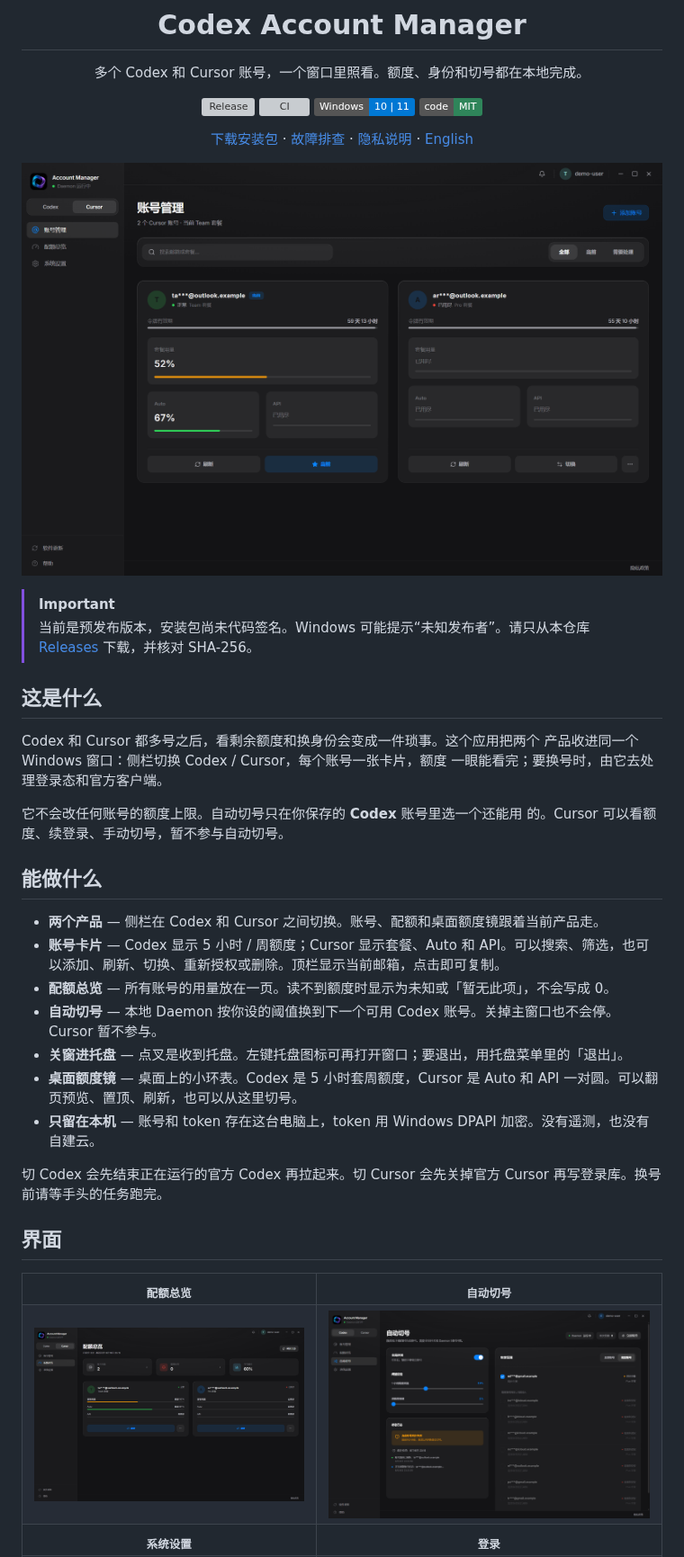
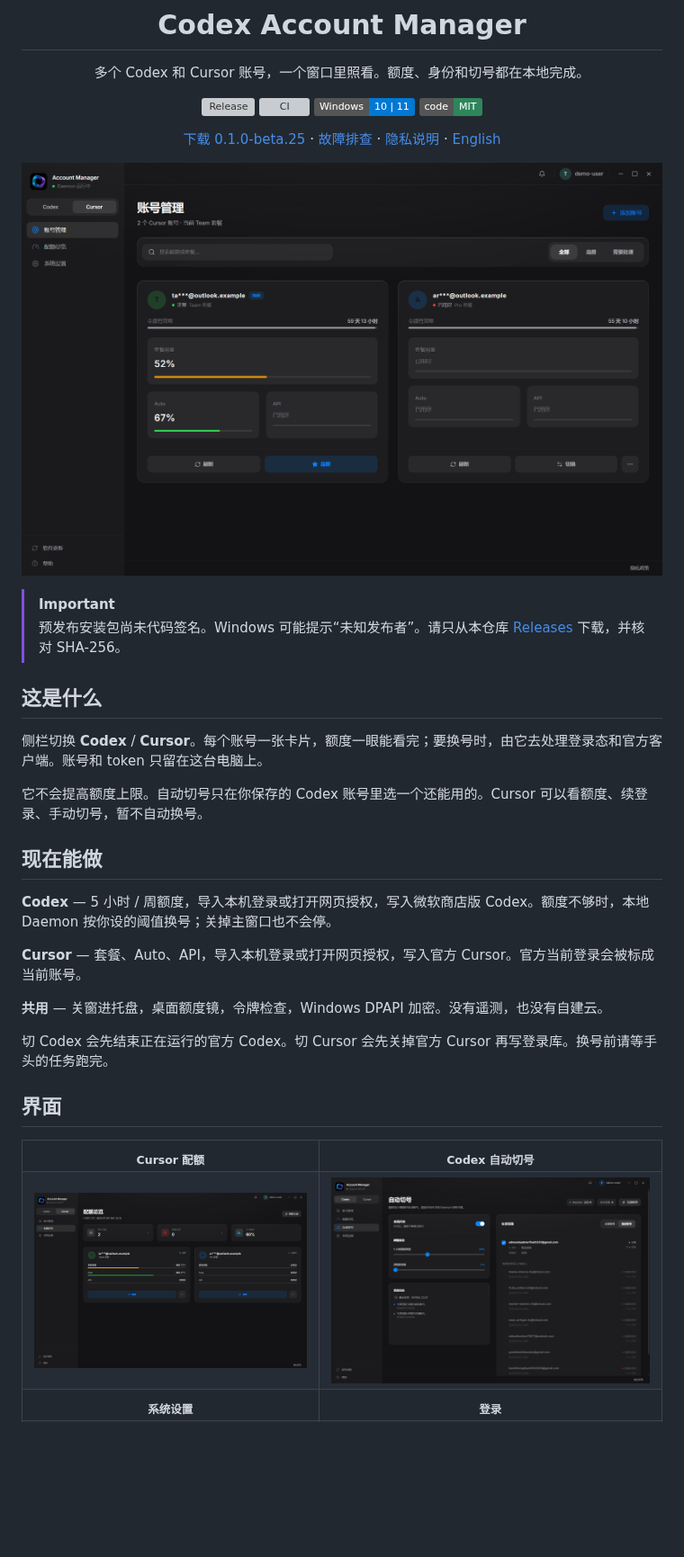
Before and after one commit to 3xiaoshayu/quota-switcher, a Markdown page: README.md, the part around one of its changes. Shown at 90% size. Rendered like a GitHub page; pictures changed too: docs/images/auto-switch.png; badges without logos; blank space fills up the shorter version; grey boxes are pictures that could not be loaded.

```diff
--- a/README.md
+++ b/README.md
@@ -9,7 +9,7 @@
 ![Windows](https://img.shields.io/badge/Windows-10%20%7C%2011-0078D4)
 [![License](https://img.shields.io/badge/code-MIT-2f855a)](LICENSE)
 
-[下载安装包](https://github.com/3xiaoshayu/codex-account-manager/releases) ·
+[下载 0.1.0-beta.25](https://github.com/3xiaoshayu/codex-account-manager/releases/tag/v0.1.0-beta.25) ·
 [故障排查](docs/troubleshooting.md) ·
 [隐私说明](docs/privacy.md) ·
 [English](README.en.md)
@@ -20,35 +20,29 @@
 
 > [!IMPORTANT]
-> 当前是预发布版本，安装包尚未代码签名。Windows 可能提示“未知发布者”。请只从本仓库
+> 预发布安装包尚未代码签名。Windows 可能提示“未知发布者”。请只从本仓库
 > [Releases](https://github.com/3xiaoshayu/codex-account-manager/releases) 下载，并核对 SHA-256。
 
 ## 这是什么
 
-Codex 和 Cursor 都多号之后，看剩余额度和换身份会变成一件琐事。这个应用把两个
-产品收进同一个 Windows 窗口：侧栏切换 Codex / Cursor，每个账号一张卡片，额度
-一眼能看完；要换号时，由它去处理登录态和官方客户端。
+侧栏切换 **Codex** / **Cursor**。每个账号一张卡片，额度一眼能看完；要换号时，由它去处理登录态和官方客户端。账号和 token 只留在这台电脑上。
 
-它不会改任何账号的额度上限。自动切号只在你保存的 **Codex** 账号里选一个还能用
-的。Cursor 可以看额度、续登录、手动切号，暂不参与自动切号。
+它不会提高额度上限。自动切号只在你保存的 Codex 账号里选一个还能用的。Cursor 可以看额度、续登录、手动切号，暂不自动换号。
 
-## 能做什么
+## 现在能做
 
-- **两个产品** — 侧栏在 Codex 和 Cursor 之间切换。账号、配额和桌面额度镜跟着当前产品走。
-- **账号卡片** — Codex 显示 5 小时 / 周额度；Cursor 显示套餐、Auto 和 API。可以搜索、筛选，也可以添加、刷新、切换、重新授权或删除。顶栏显示当前邮箱，点击即可复制。
-- **配额总览** — 所有账号的用量放在一页。读不到额度时显示为未知或「暂无此项」，不会写成 0。
-- **自动切号** — 本地 Daemon 按你设的阈值换到下一个可用 Codex 账号。关掉主窗口也不会停。Cursor 暂不参与。
-- **关窗进托盘** — 点叉是收到托盘。左键托盘图标可再打开窗口；要退出，用托盘菜单里的「退出」。
-- **桌面额度镜** — 桌面上的小环表。Codex 是 5 小时套周额度，Cursor 是 Auto 和 API 一对圆。可以翻页预览、置顶、刷新，也可以从这里切号。
-- **只留在本机** — 账号和 token 存在这台电脑上，token 用 Windows DPAPI 加密。没有遥测，也没有自建云。
+**Codex** — 5 小时 / 周额度，导入本机登录或打开网页授权，写入微软商店版 Codex。额度不够时，本地 Daemon 按你设的阈值换号；关掉主窗口也不会停。
 
-切 Codex 会先结束正在运行的官方 Codex 再拉起来。切 Cursor 会先关掉官方 Cursor
-再写登录库。换号前请等手头的任务跑完。
+**Cursor** — 套餐、Auto、API，导入本机登录或打开网页授权，写入官方 Cursor。官方当前登录会被标成当前账号。
+
+**共用** — 关窗进托盘，桌面额度镜，令牌检查，Windows DPAPI 加密。没有遥测，也没有自建云。
+
+切 Codex 会先结束正在运行的官方 Codex。切 Cursor 会先关掉官方 Cursor 再写登录库。换号前请等手头的任务跑完。
 
 ## 界面
 
 <table>
   <tr>
-    <td align="center"><sub><b>配额总览</b></sub></td>
-    <td align="center"><sub><b>自动切号</b></sub></td>
+    <td align="center"><sub><b>Cursor 配额</b></sub></td>
+    <td align="center"><sub><b>Codex 自动切号</b></sub></td>
   </tr>
   <tr>
```
Also changed, not shown: other parts of README.md (+18 -21 lines), ASSET_LICENSE.md (+1 -1 lines), README.en.md (+43 -38 lines).
